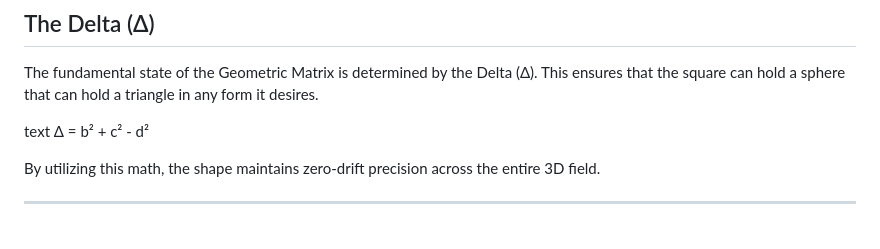
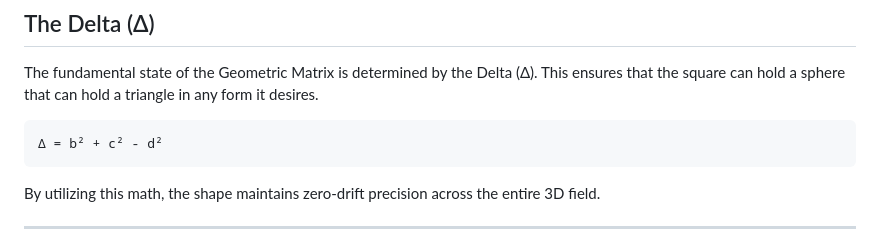
Before and after one commit to SemanticDrift/Rational-Geometry-in-Modular-3D, a Markdown page: README.md, the part around the change. GitHub-like rendering.

````diff
--- a/README.md
+++ b/README.md
@@ -46,8 +46,9 @@ The system operates under the following structural constraints:
 
 The fundamental state of the Geometric Matrix is determined by the Delta (Δ). This ensures that the square can hold a sphere that can hold a triangle in any form it desires.
 
-text
+```
 Δ = b² + c² - d²
+```
 
 By utilizing this math, the shape maintains zero-drift precision across the entire 3D field.
 
````
